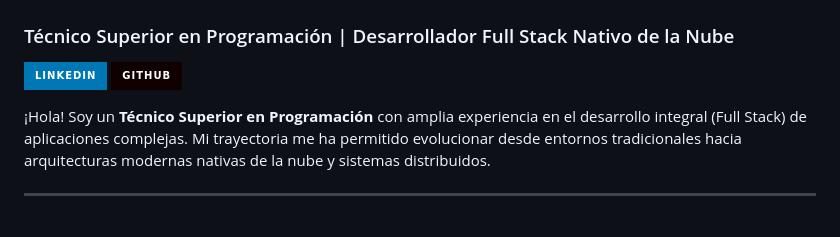
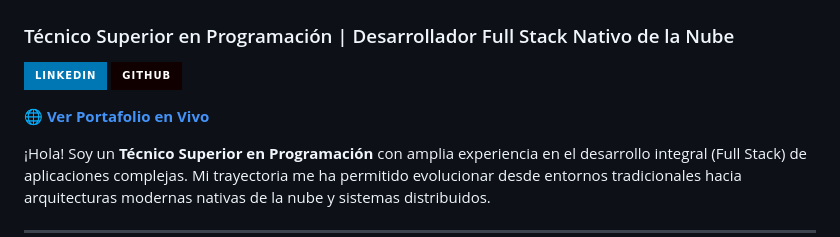
Before and after one commit to mario-ocampo1/Mi-portafolio, a Markdown page: README.md, the part around the change. GitHub-like rendering; badges without logos; blank space fills up the shorter version.

Commit message:
actualizacion readme

```diff
--- a/README.md
+++ b/README.md
@@ -3,6 +3,8 @@
 ### Técnico Superior en Programación | Desarrollador Full Stack Nativo de la Nube
 [![LinkedIn](https://img.shields.io/badge/LinkedIn-0077B5?style=for-the-badge&logo=linkedin&logoColor=white)](https://www.linkedin.com/in/mario-ocampo1/)
 [![GitHub](https://img.shields.io/badge/GitHub-100000?style=for-the-badge&logo=github&logoColor=white)](https://github.com/MarioOcampo1)
+
+**🌐 [Ver Portafolio en Vivo](https://mario-ocampo1.github.io/Mi-portafolio/)**
 
 ¡Hola! Soy un **Técnico Superior en Programación** con amplia experiencia en el desarrollo integral (Full Stack) de aplicaciones complejas. Mi trayectoria me ha permitido evolucionar desde entornos tradicionales hacia arquitecturas modernas nativas de la nube y sistemas distribuidos.
 
```
